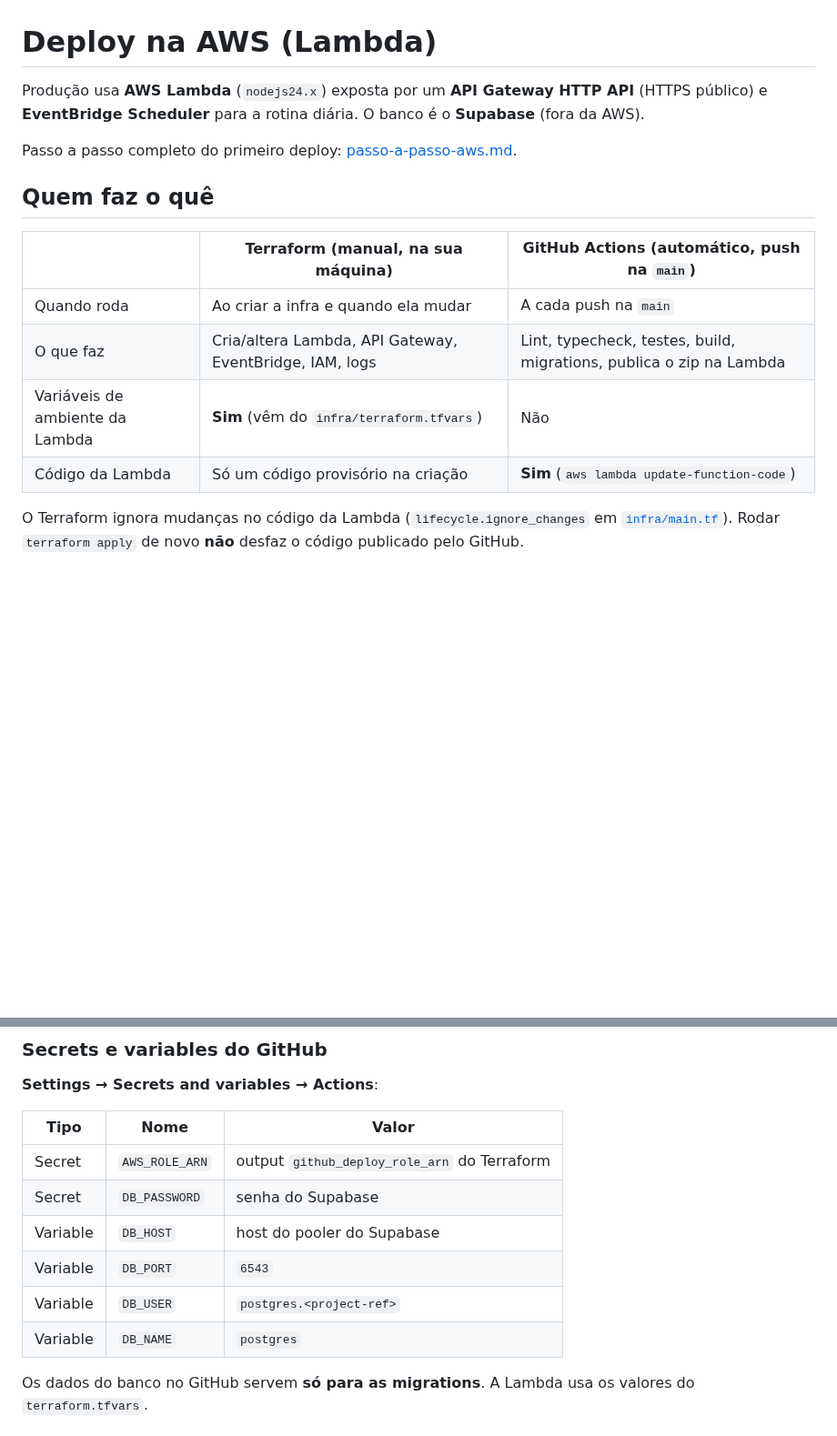
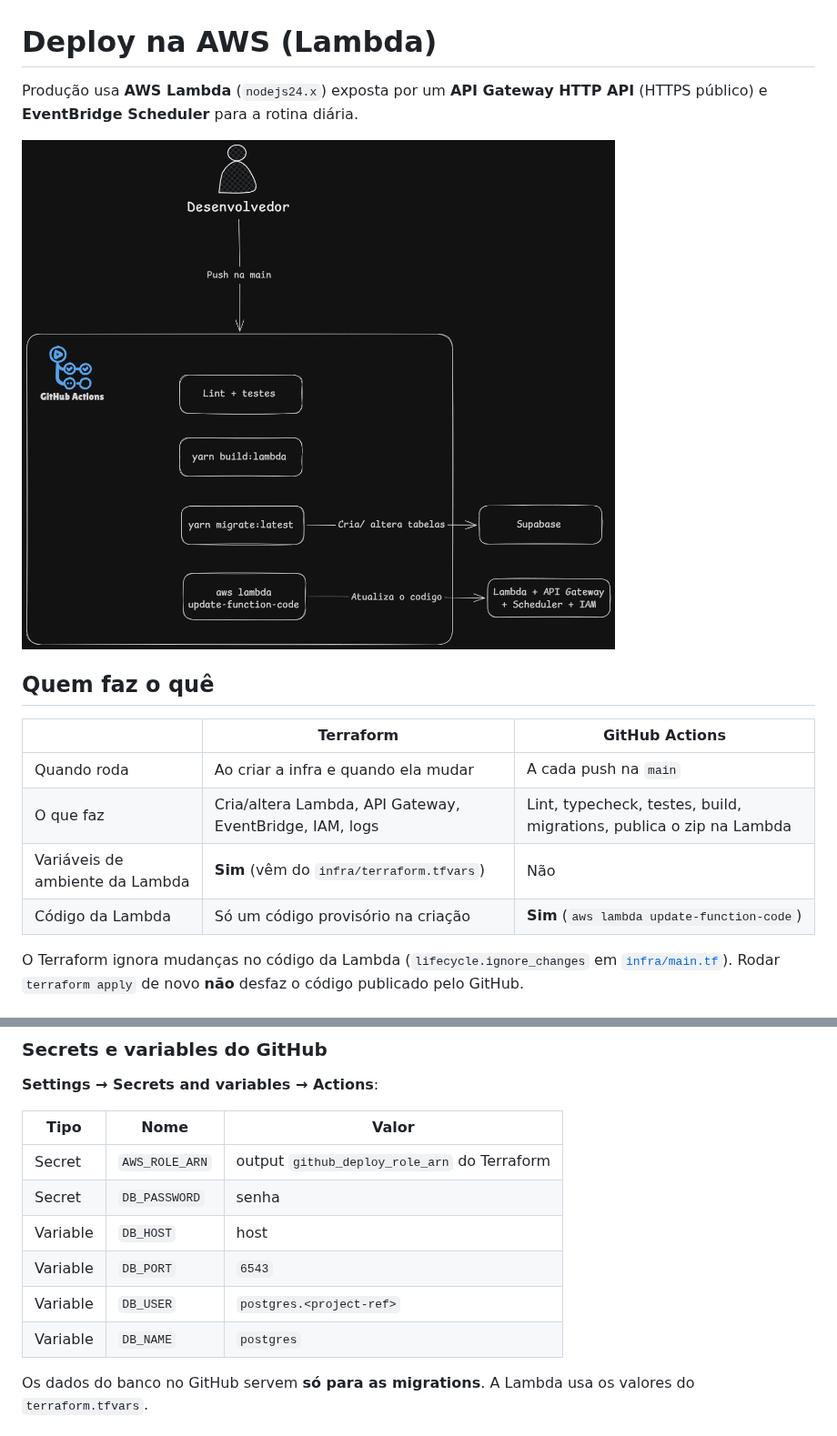
Before and after one commit to 7feeh7/fidelize-api, a Markdown page: docs/deploy.md, 2 parts joined by grey strips. Shown at 91% size. GitHub-like rendering; pictures changed too: assets/deploy.png (added); blank space fills up the shorter version.

```diff
--- a/docs/deploy.md
+++ b/docs/deploy.md
@@ -1,17 +1,17 @@
 # Deploy na AWS (Lambda)
 
-Produção usa **AWS Lambda** (`nodejs24.x`) exposta por um **API Gateway HTTP API** (HTTPS público) e **EventBridge Scheduler** para a rotina diária. O banco é o **Supabase** (fora da AWS).
+Produção usa **AWS Lambda** (`nodejs24.x`) exposta por um **API Gateway HTTP API** (HTTPS público) e **EventBridge Scheduler** para a rotina diária.
 
-Passo a passo completo do primeiro deploy: [passo-a-passo-aws.md](passo-a-passo-aws.md).
+![Diagrama da pipeline](../assets/deploy.png)
 
 ## Quem faz o quê
 
-| | Terraform (manual, na sua máquina) | GitHub Actions (automático, push na `main`) |
-| - | - | - |
-| Quando roda | Ao criar a infra e quando ela mudar | A cada push na `main` |
-| O que faz | Cria/altera Lambda, API Gateway, EventBridge, IAM, logs | Lint, typecheck, testes, build, migrations, publica o zip na Lambda |
-| Variáveis de ambiente da Lambda | **Sim** (vêm do `infra/terraform.tfvars`) | Não |
-| Código da Lambda | Só um código provisório na criação | **Sim** (`aws lambda update-function-code`) |
+|                                 | Terraform                                               | GitHub Actions                                                      |
+| ------------------------------- | ------------------------------------------------------- | ------------------------------------------------------------------- |
+| Quando roda                     | Ao criar a infra e quando ela mudar                     | A cada push na `main`                                               |
+| O que faz                       | Cria/altera Lambda, API Gateway, EventBridge, IAM, logs | Lint, typecheck, testes, build, migrations, publica o zip na Lambda |
+| Variáveis de ambiente da Lambda | **Sim** (vêm do `infra/terraform.tfvars`)               | Não                                                                 |
+| Código da Lambda                | Só um código provisório na criação                      | **Sim** (`aws lambda update-function-code`)                         |
 
 O Terraform ignora mudanças no código da Lambda (`lifecycle.ignore_changes` em [`infra/main.tf`](../infra/main.tf)). Rodar `terraform apply` de novo **não** desfaz o código publicado pelo GitHub.
 
@@ -44,14 +44,14 @@ A role do GitHub só tem permissão para atualizar o código da Lambda `fidelize
 
 **Settings → Secrets and variables → Actions**:
 
-| Tipo | Nome | Valor |
-| ---- | ---- | ----- |
-| Secret | `AWS_ROLE_ARN` | output `github_deploy_role_arn` do Terraform |
-| Secret | `DB_PASSWORD` | senha do Supabase |
-| Variable | `DB_HOST` | host do pooler do Supabase |
-| Variable | `DB_PORT` | `6543` |
-| Variable | `DB_USER` | `postgres.<project-ref>` |
-| Variable | `DB_NAME` | `postgres` |
+| Tipo     | Nome           | Valor                                        |
+| -------- | -------------- | -------------------------------------------- |
+| Secret   | `AWS_ROLE_ARN` | output `github_deploy_role_arn` do Terraform |
+| Secret   | `DB_PASSWORD`  | senha                                        |
+| Variable | `DB_HOST`      | host                                         |
+| Variable | `DB_PORT`      | `6543`                                       |
+| Variable | `DB_USER`      | `postgres.<project-ref>`                     |
+| Variable | `DB_NAME`      | `postgres`                                   |
 
 Os dados do banco no GitHub servem **só para as migrations**. A Lambda usa os valores do `terraform.tfvars`.
 
```
Also changed, not shown: README.md (+17 -13 lines), assets/arquitetura.png (added).
